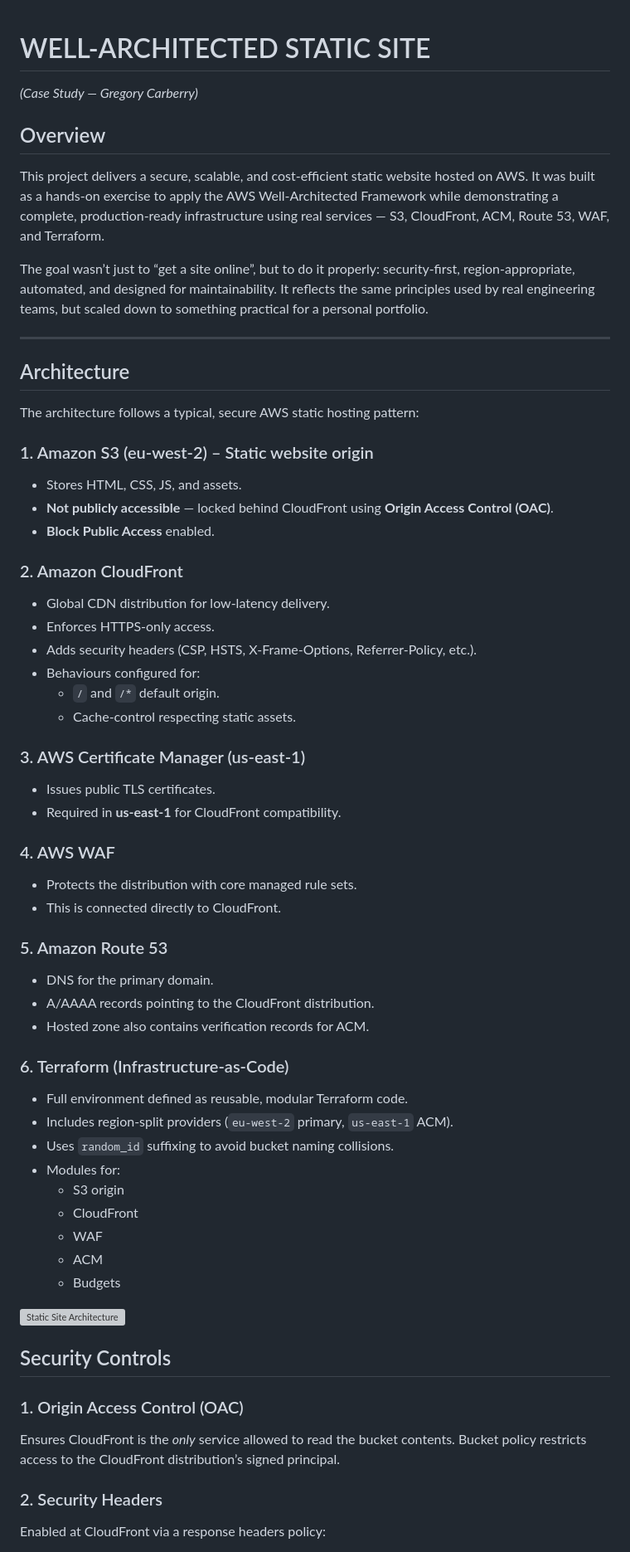
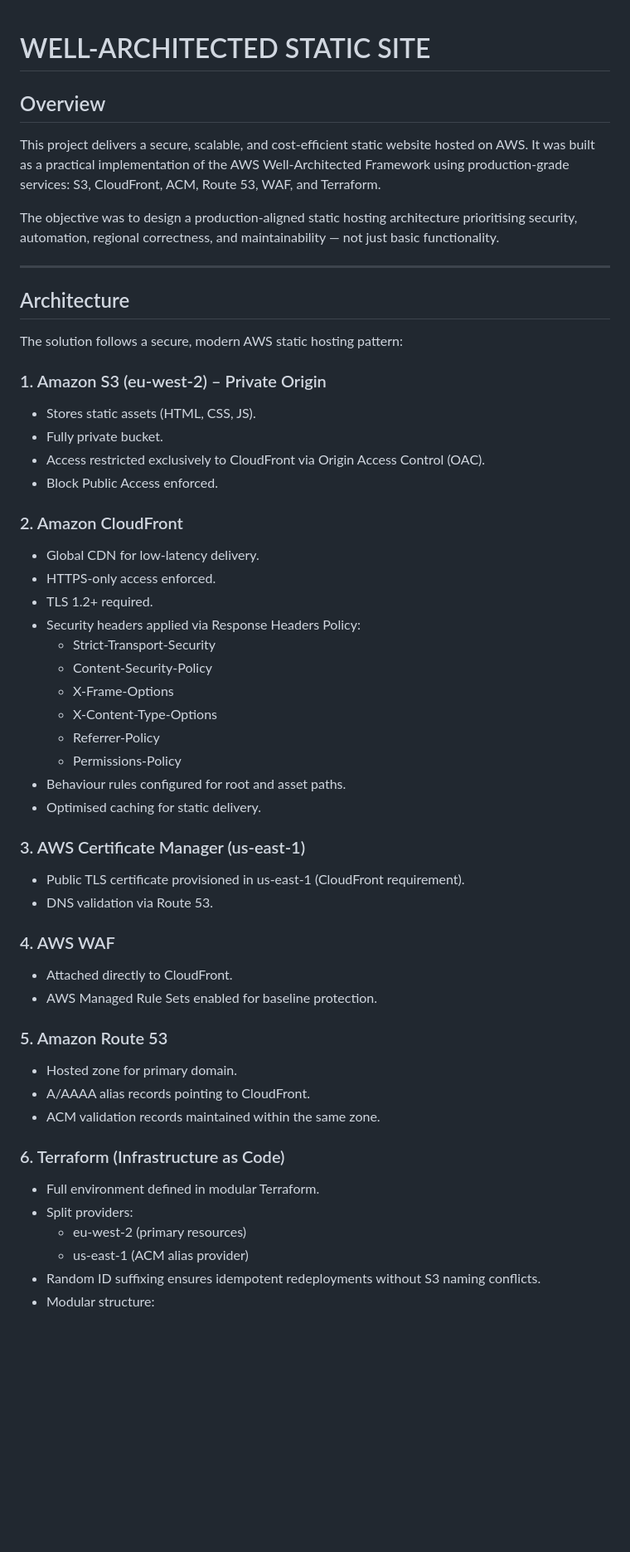
Before and after one commit to GregoryCarberry/GregoryCarberry.github.io, a Markdown page: case-studies/well-architected-static-site.md, the part around one of its changes. Shown at 83% size. Rendered like a GitHub page; blank space fills up the shorter version; grey boxes are pictures that could not be loaded.

```diff
--- a/case-studies/well-architected-static-site.md
+++ b/case-studies/well-architected-static-site.md
@@ -1,67 +1,55 @@
 # WELL-ARCHITECTED STATIC SITE
-*(Case Study — Gregory Carberry)*
 
 ## Overview
-This project delivers a secure, scalable, and cost-efficient static website hosted on AWS. It was built as a hands-on exercise to apply the AWS Well-Architected Framework while demonstrating a complete, production-ready infrastructure using real services — S3, CloudFront, ACM, Route 53, WAF, and Terraform.
 
-The goal wasn’t just to “get a site online”, but to do it properly: security-first, region-appropriate, automated, and designed for maintainability. It reflects the same principles used by real engineering teams, but scaled down to something practical for a personal portfolio.
+This project delivers a secure, scalable, and cost-efficient static website hosted on AWS. It was built as a practical implementation of the AWS Well-Architected Framework using production-grade services: S3, CloudFront, ACM, Route 53, WAF, and Terraform.
+
+The objective was to design a production-aligned static hosting architecture prioritising security, automation, regional correctness, and maintainability — not just basic functionality.
 
 ---
 
 ## Architecture
 
-The architecture follows a typical, secure AWS static hosting pattern:
+The solution follows a secure, modern AWS static hosting pattern:
 
-### 1. Amazon S3 (eu-west-2) – Static website origin
-- Stores HTML, CSS, JS, and assets.
-- **Not publicly accessible** — locked behind CloudFront using **Origin Access Control (OAC)**.
-- **Block Public Access** enabled.
+### 1. Amazon S3 (eu-west-2) – Private Origin
+- Stores static assets (HTML, CSS, JS).
+- Fully private bucket.
+- Access restricted exclusively to CloudFront via Origin Access Control (OAC).
+- Block Public Access enforced.
 
 ### 2. Amazon CloudFront
-- Global CDN distribution for low-latency delivery.
-- Enforces HTTPS-only access.
-- Adds security headers (CSP, HSTS, X-Frame-Options, Referrer-Policy, etc.).
-- Behaviours configured for:
-  - `/` and `/*` default origin.
-  - Cache-control respecting static assets.
+- Global CDN for low-latency delivery.
+- HTTPS-only access enforced.
+- TLS 1.2+ required.
+- Security headers applied via Response Headers Policy:
+  - Strict-Transport-Security
+  - Content-Security-Policy
+  - X-Frame-Options
+  - X-Content-Type-Options
+  - Referrer-Policy
+  - Permissions-Policy
+- Behaviour rules configured for root and asset paths.
+- Optimised caching for static delivery.
 
 ### 3. AWS Certificate Manager (us-east-1)
-- Issues public TLS certificates.
-- Required in **us-east-1** for CloudFront compatibility.
+- Public TLS certificate provisioned in us-east-1 (CloudFront requirement).
+- DNS validation via Route 53.
 
 ### 4. AWS WAF
-- Protects the distribution with core managed rule sets.
-- This is connected directly to CloudFront.
+- Attached directly to CloudFront.
+- AWS Managed Rule Sets enabled for baseline protection.
 
 ### 5. Amazon Route 53
-- DNS for the primary domain.
-- A/AAAA records pointing to the CloudFront distribution.
-- Hosted zone also contains verification records for ACM.
+- Hosted zone for primary domain.
+- A/AAAA alias records pointing to CloudFront.
+- ACM validation records maintained within the same zone.
 
-### 6. Terraform (Infrastructure-as-Code)
-- Full environment defined as reusable, modular Terraform code.
-- Includes region-split providers (`eu-west-2` primary, `us-east-1` ACM).
-- Uses `random_id` suffixing to avoid bucket naming collisions.
-- Modules for:
-  - S3 origin
-  - CloudFront
-  - WAF
-  - ACM
-  - Budgets
+### 6. Terraform (Infrastructure as Code)
+- Full environment defined in modular Terraform.
+- Split providers:
+  - eu-west-2 (primary resources)
+  - us-east-1 (ACM alias provider)
+- Random ID suffixing ensures idempotent redeployments without S3 naming conflicts.
+- Modular structure:
 
-
-
-
-
-![Static Site Architecture](/assets/images/static-site-architecture.svg)
-
-
-## Security Controls
-
-### 1. Origin Access Control (OAC)
-Ensures CloudFront is the *only* service allowed to read the bucket contents.
-Bucket policy restricts access to the CloudFront distribution’s signed principal.
-
-### 2. Security Headers
-Enabled at CloudFront via a response headers policy:
-
```
Also changed, not shown: other parts of case-studies/well-architected-static-site.md (+93 -147 lines).
